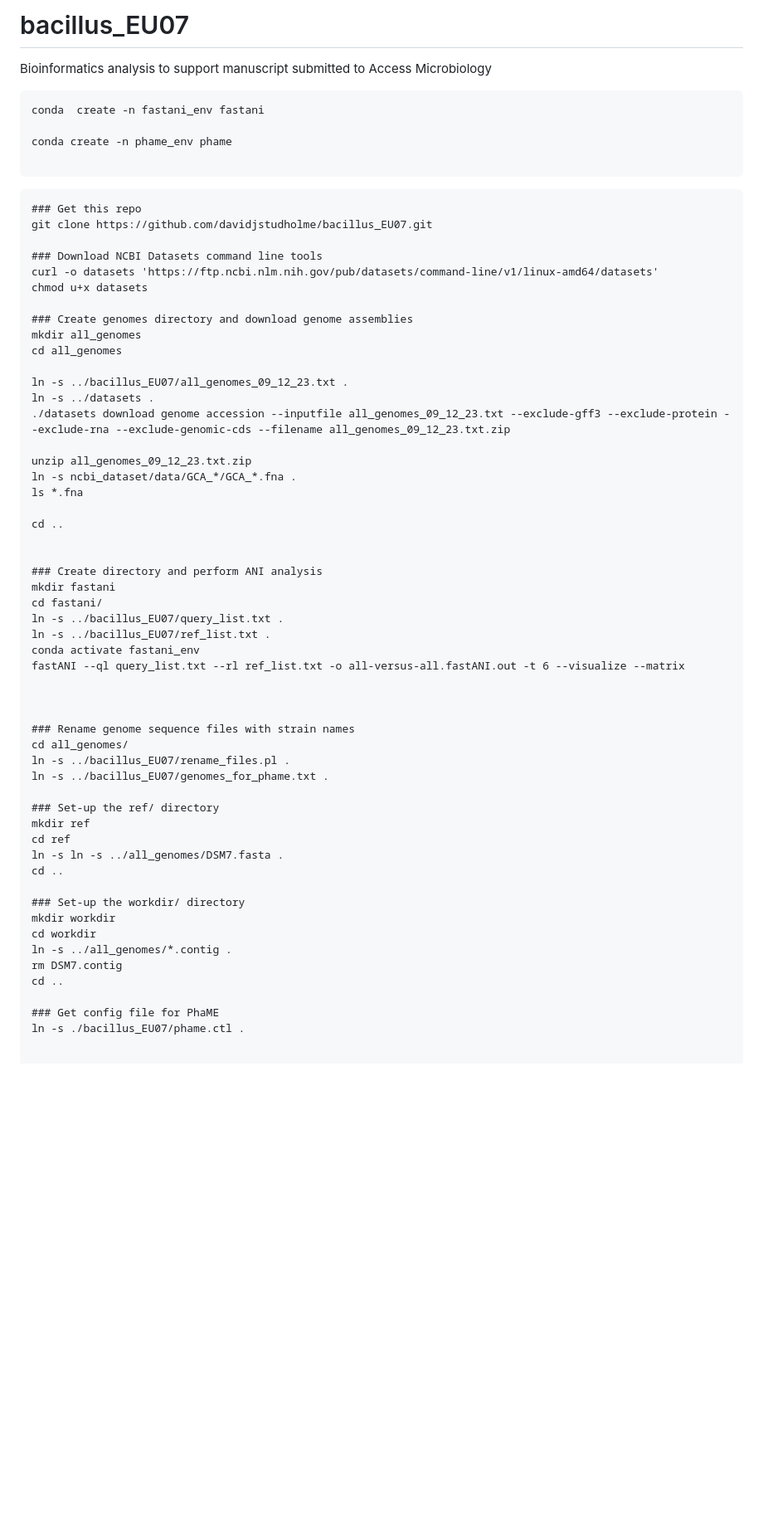
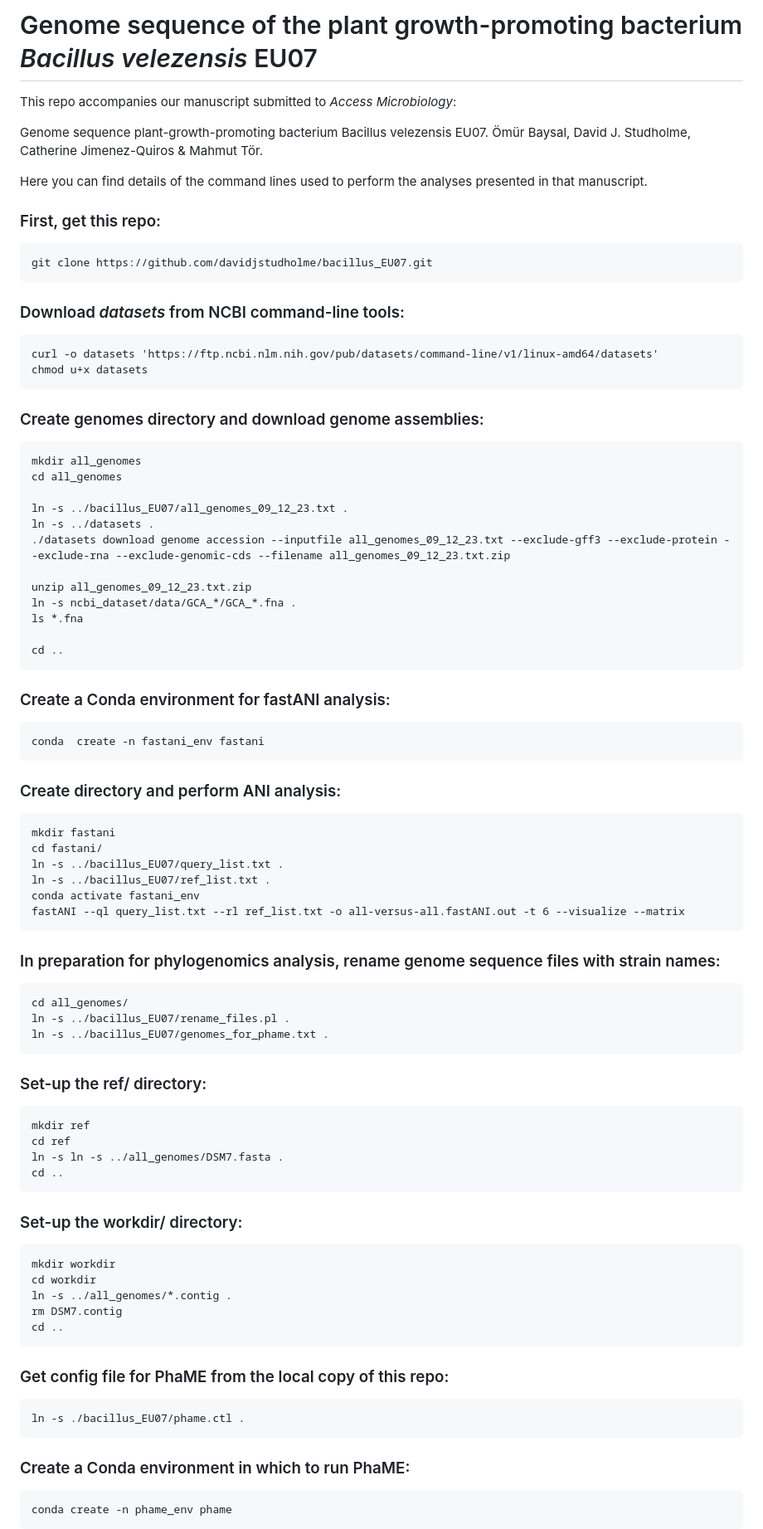
Before and after one commit to davidjstudholme/bacillus_EU07, a Markdown page: README.md, the part around one of its changes. Shown at 83% size. Drawn GitHub-style; blank space fills up the shorter version.

````diff
--- a/README.md
+++ b/README.md
@@ -1,22 +1,24 @@
-# bacillus_EU07
-Bioinformatics analysis to support manuscript submitted to Access Microbiology
+# Genome sequence of the plant growth-promoting bacterium _Bacillus velezensis_ EU07
+This repo accompanies our manuscript submitted to _Access Microbiology_:
 
+Genome sequence plant-growth-promoting bacterium Bacillus velezensis EU07.
+Ömür Baysal, David J. Studholme, Catherine Jimenez-Quiros & Mahmut Tör.
+
+Here you can find details of the command lines used to perform the analyses presented in that manuscript.
+
+### First, get this repo:
 ```
-conda  create -n fastani_env fastani
-
-conda create -n phame_env phame
-
+git clone https://github.com/davidjstudholme/bacillus_EU07.git
 ```
 
+### Download _datasets_ from NCBI command-line tools:
 ```
-### Get this repo
-git clone https://github.com/davidjstudholme/bacillus_EU07.git
-
-### Download NCBI Datasets command line tools
 curl -o datasets 'https://ftp.ncbi.nlm.nih.gov/pub/datasets/command-line/v1/linux-amd64/datasets'
 chmod u+x datasets
+```
 
-### Create genomes directory and download genome assemblies
+### Create genomes directory and download genome assemblies:
+```
 mkdir all_genomes
 cd all_genomes
 
@@ -29,37 +31,54 @@ ln -s ncbi_dataset/data/GCA_*/GCA_*.fna .
 ls *.fna
 
 cd ..
+```
 
+### Create a Conda environment for fastANI analysis:
+```
+conda  create -n fastani_env fastani
+```
 
-### Create directory and perform ANI analysis
+### Create directory and perform ANI analysis:
+```
 mkdir fastani
 cd fastani/
 ln -s ../bacillus_EU07/query_list.txt .
 ln -s ../bacillus_EU07/ref_list.txt .
 conda activate fastani_env
 fastANI --ql query_list.txt --rl ref_list.txt -o all-versus-all.fastANI.out -t 6 --visualize --matrix
+```
 
-
-
-### Rename genome sequence files with strain names
+### In preparation for phylogenomics analysis, rename genome sequence files with strain names:
+```
 cd all_genomes/
 ln -s ../bacillus_EU07/rename_files.pl .
 ln -s ../bacillus_EU07/genomes_for_phame.txt .
+```
 
-### Set-up the ref/ directory
+### Set-up the ref/ directory:
+```
 mkdir ref
 cd ref
 ln -s ln -s ../all_genomes/DSM7.fasta .
 cd ..
+```
 
-### Set-up the workdir/ directory
+### Set-up the workdir/ directory:
+```
 mkdir workdir
 cd workdir
 ln -s ../all_genomes/*.contig .
 rm DSM7.contig
 cd ..
+```
 
-### Get config file for PhaME
+### Get config file for PhaME from the local copy of this repo:
+```
 ln -s ./bacillus_EU07/phame.ctl .
+```
 
+### Create a Conda environment in which to run PhaME:
+```
+conda create -n phame_env phame
+```
 
````
Also changed, not shown: other parts of README.md (+15 -40 lines).
